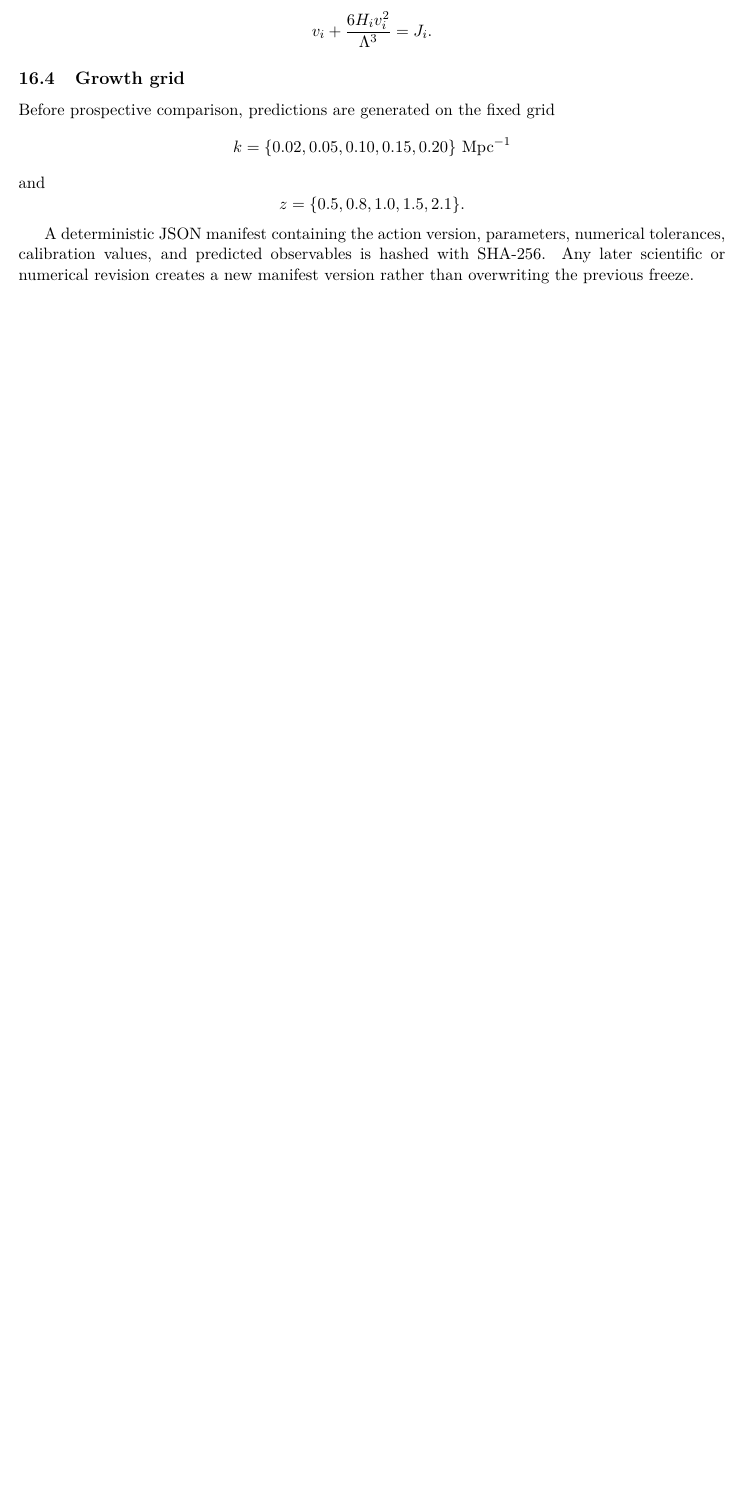
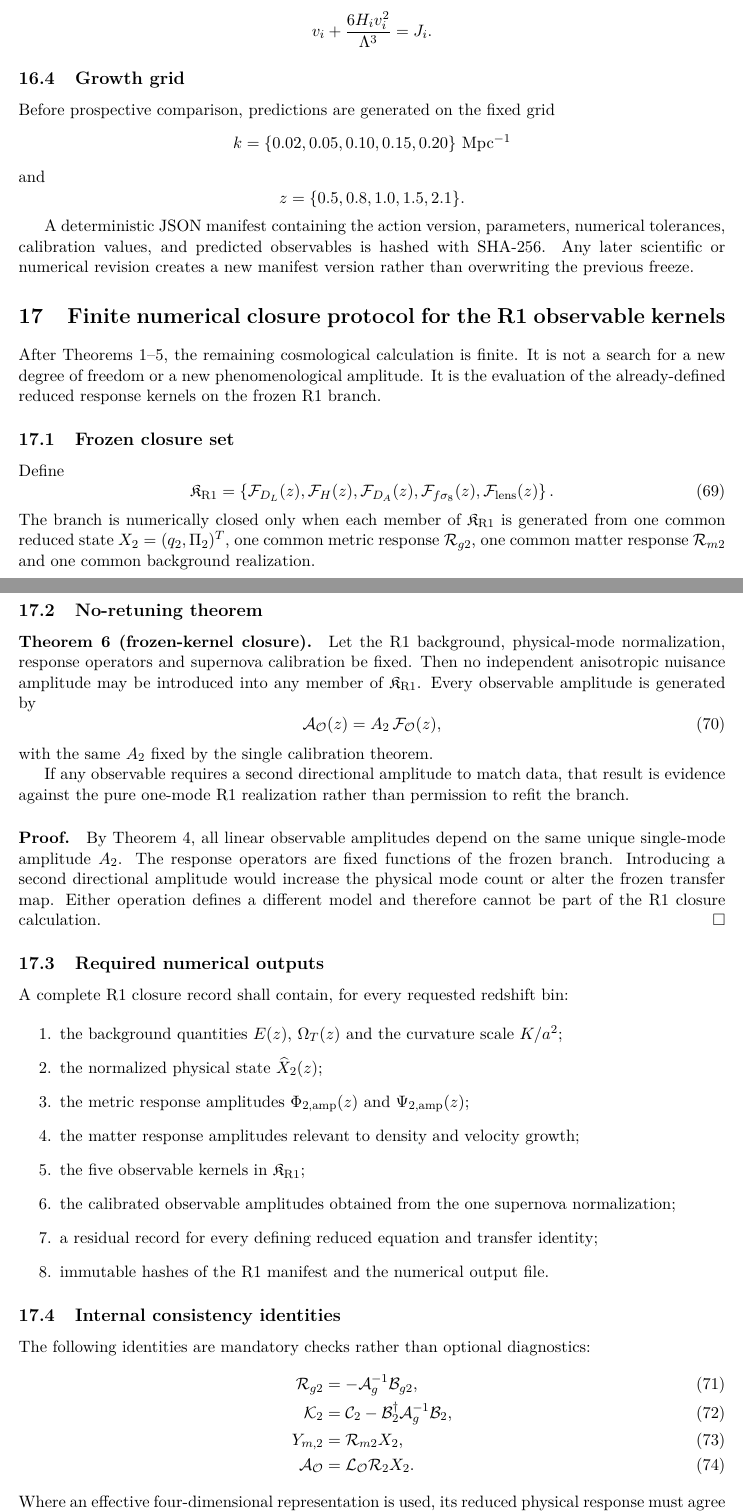
Before and after one commit to ncarberry64/Manuscript-Generation, a LaTeX paper (manuscript/main.tex, which reads manuscript/sections/08a_bhsm_kernel_closure_protocol.tex): part of page 25 of 31 before the commit and two parts of pages 25 and 26 of 32 after it, the two joined at a grey line, cut so that both start at the same text, the shorter picture padded with empty space. Compiled offline with pdfLaTeX.

Commit message:
Freeze finite R1 observable-kernel closure protocol

```diff
--- /dev/null
+++ b/manuscript/sections/08a_bhsm_kernel_closure_protocol.tex
@@ -0,0 +1,97 @@
+\section{Finite numerical closure protocol for the R1 observable kernels}
+\label{sec:bhsm-kernel-closure}
+
+After Theorems 1--5, the remaining cosmological calculation is finite.  It is
+not a search for a new degree of freedom or a new phenomenological amplitude.
+It is the evaluation of the already-defined reduced response kernels on the
+frozen R1 branch.
+
+\subsection{Frozen closure set}
+
+Define
+\begin{equation}
+\mathfrak K_{\rm R1}
+=
+\left\{
+\mathcal F_{D_L}(z),
+\mathcal F_H(z),
+\mathcal F_{D_A}(z),
+\mathcal F_{f\sigma_8}(z),
+\mathcal F_{\rm lens}(z)
+\right\}.
+\end{equation}
+The branch is numerically closed only when each member of
+$\mathfrak K_{\rm R1}$ is generated from one common reduced state
+$X_2=(q_2,\Pi_2)^T$, one common metric response $\mathcal R_{g2}$, one common
+matter response $\mathcal R_{m2}$ and one common background realization.
+
+\subsection{No-retuning theorem}
+
+\paragraph{Theorem 6 (frozen-kernel closure).}
+Let the R1 background, physical-mode normalization, response operators and
+supernova calibration be fixed.  Then no independent anisotropic nuisance
+amplitude may be introduced into any member of $\mathfrak K_{\rm R1}$.
+Every observable amplitude is generated by
+\begin{equation}
+\mathcal A_{\mathcal O}(z)
+=
+A_2\,\mathcal F_{\mathcal O}(z),
+\end{equation}
+with the same $A_2$ fixed by the single calibration theorem.
+
+If any observable requires a second directional amplitude to match data,
+that result is evidence against the pure one-mode R1 realization rather than
+permission to refit the branch.
+
+\paragraph{Proof.}
+By Theorem 4, all linear observable amplitudes depend on the same unique
+single-mode amplitude $A_2$.  The response operators are fixed functions of
+the frozen branch.  Introducing a second directional amplitude would increase
+the physical mode count or alter the frozen transfer map.  Either operation
+defines a different model and therefore cannot be part of the R1 closure
+calculation. \hfill$\square$
+
+\subsection{Required numerical outputs}
+
+A complete R1 closure record shall contain, for every requested redshift bin:
+
+\begin{enumerate}
+\item the background quantities $E(z)$, $\Omega_T(z)$ and the curvature
+      scale $K/a^2$;
+\item the normalized physical state $\widehat X_2(z)$;
+\item the metric response amplitudes
+      $\Phi_{2,\rm amp}(z)$ and $\Psi_{2,\rm amp}(z)$;
+\item the matter response amplitudes relevant to density and velocity growth;
+\item the five observable kernels in $\mathfrak K_{\rm R1}$;
+\item the calibrated observable amplitudes obtained from the one supernova
+      normalization;
+\item a residual record for every defining reduced equation and transfer
+      identity;
+\item immutable hashes of the R1 manifest and the numerical output file.
+\end{enumerate}
+
+\subsection{Internal consistency identities}
+
+The following identities are mandatory checks rather than optional
+diagnostics:
+\begin{align}
+\mathcal R_{g2}
+&=
+-\mathcal A_g^{-1}\mathcal B_{g2},
+\\
+\mathcal K_2
+&=
+\mathcal C_2
+-
+\mathcal B_2^\dagger\mathcal A_g^{-1}\mathcal B_2,
+\\
+Y_{m,2}
+&=
+\mathcal R_{m2}X_2,
+\\
+\mathcal A_{\mathcal O}
+&=
+\mathcal L_{\mathcal O}\mathcal R_2 X_2.
+\end{align}
+Where an effective four-dimensional representation is used, its reduced
+physical response must agree with these identities on the same two-dimensional
```
Also changed, not shown: code/validate_r1_kernel_closure_spec.py (added, +74 -0 lines), manuscript/main.tex (+1 -0 lines), manuscript/main.pdf, manuscript/sections/08a_bhsm_kernel_closure_protocol.tex (29 more changed lines), 2 other files.
